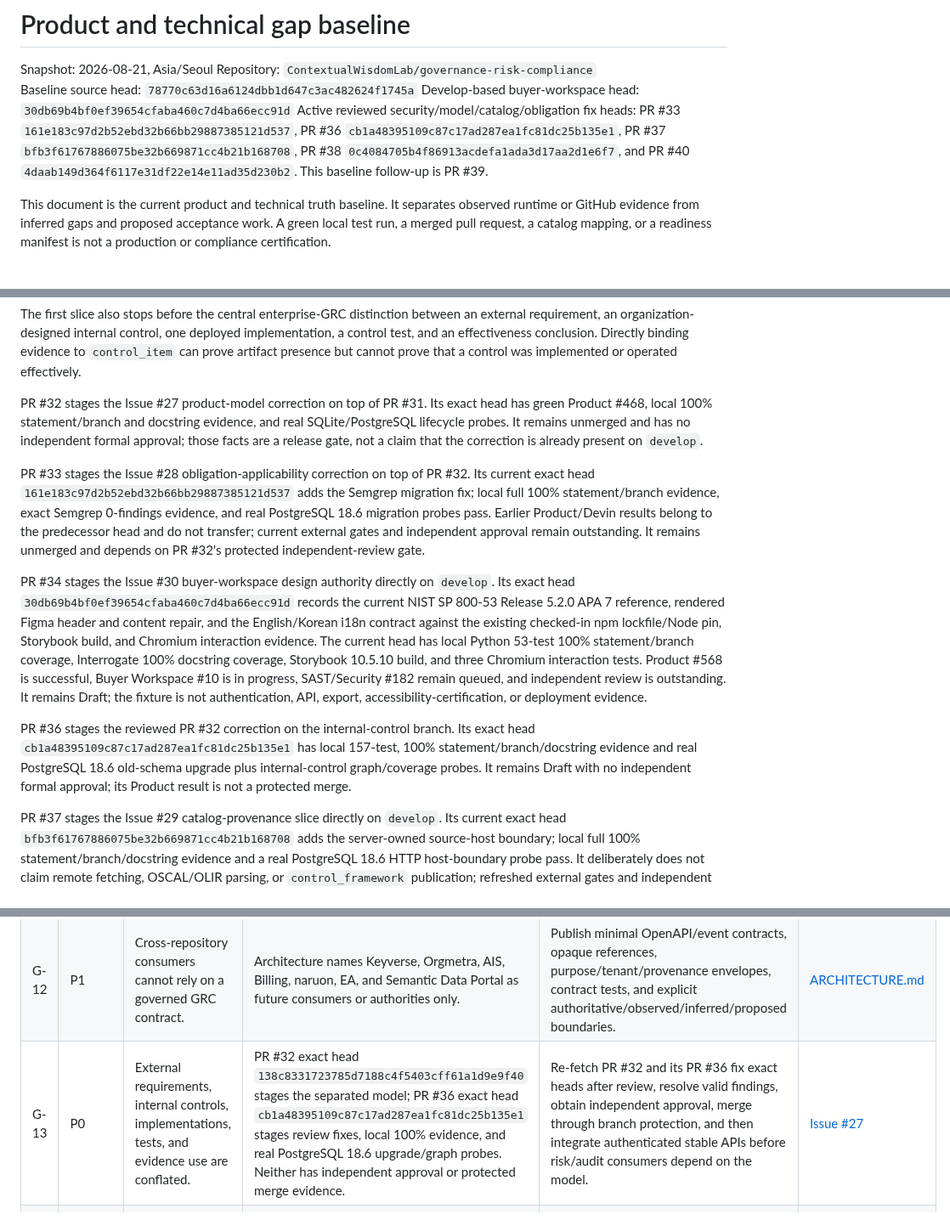
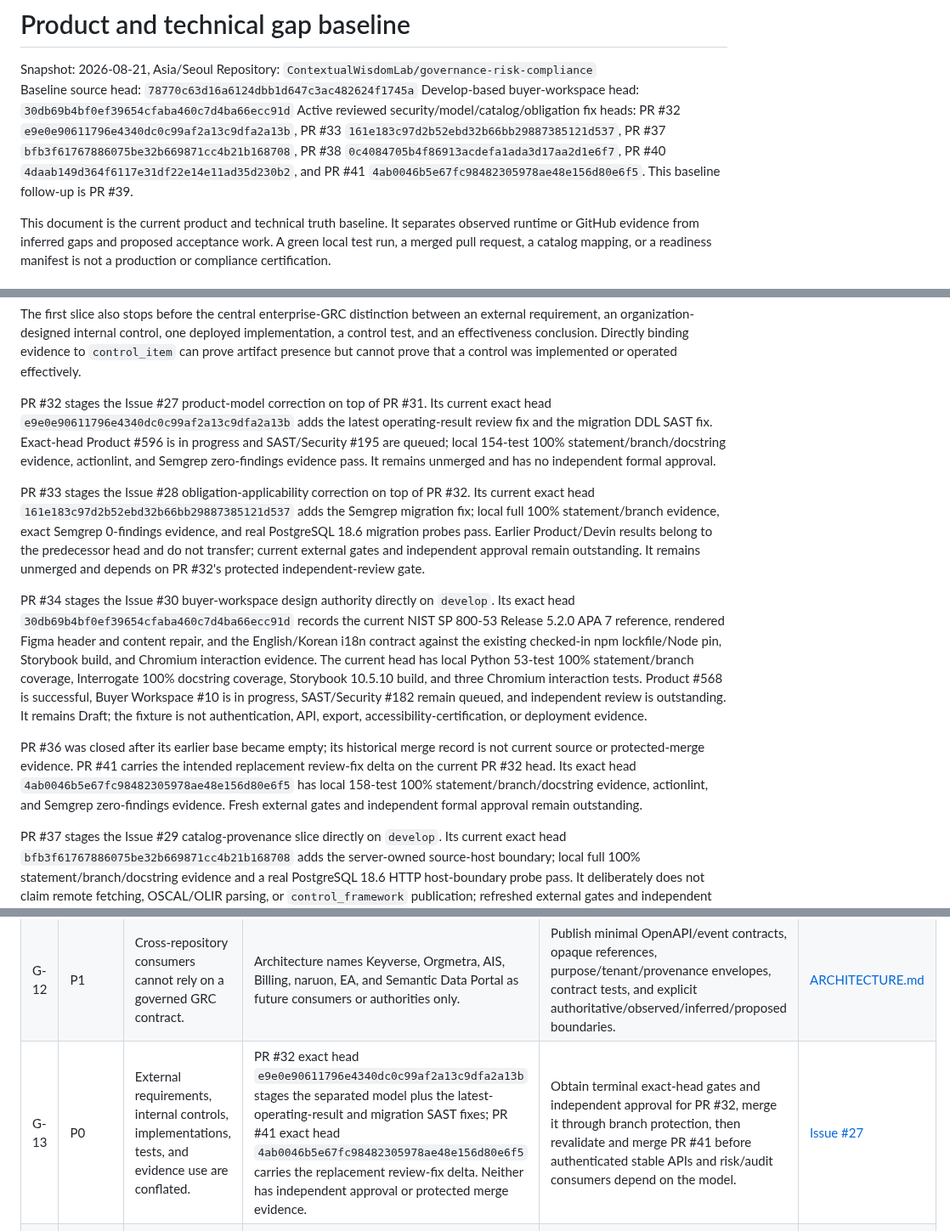
Before and after one commit to ContextualWisdomLab/governance-risk-compliance, a Markdown page: docs/product-technical-gap-baseline.md, 3 parts joined by grey strips. Shown at 85% size. Rendered like a GitHub page.

Commit message:
docs: refresh current internal-control review heads

```diff
--- a/docs/product-technical-gap-baseline.md
+++ b/docs/product-technical-gap-baseline.md
@@ -4,7 +4,7 @@ Snapshot: 2026-08-21, Asia/Seoul
 Repository: `ContextualWisdomLab/governance-risk-compliance`
 Baseline source head: `78770c63d16a6124dbb1d647c3ac482624f1745a`
 Develop-based buyer-workspace head: `30db69b4bf0ef39654cfaba460c7d4ba66ecc91d`
-Active reviewed security/model/catalog/obligation fix heads: PR #33 `161e183c97d2b52ebd32b66bb29887385121d537`, PR #36 `cb1a48395109c87c17ad287ea1fc81dc25b135e1`, PR #37 `bfb3f61767886075be32b669871cc4b21b168708`, PR #38 `0c4084705b4f86913acdefa1ada3d17aa2d1e6f7`, and PR #40 `4daab149d364f6117e31df22e14e11ad35d230b2`. This baseline follow-up is PR #39.
+Active reviewed security/model/catalog/obligation fix heads: PR #32 `e9e0e90611796e4340dc0c99af2a13c9dfa2a13b`, PR #33 `161e183c97d2b52ebd32b66bb29887385121d537`, PR #37 `bfb3f61767886075be32b669871cc4b21b168708`, PR #38 `0c4084705b4f86913acdefa1ada3d17aa2d1e6f7`, PR #40 `4daab149d364f6117e31df22e14e11ad35d230b2`, and PR #41 `4ab0046b5e67fc98482305978ae48e156d80e6f5`. This baseline follow-up is PR #39.
 
 This document is the current product and technical truth baseline. It separates
 observed runtime or GitHub evidence from inferred gaps and proposed acceptance
@@ -27,10 +27,11 @@ binding evidence to `control_item` can prove artifact presence but cannot prove
 that a control was implemented or operated effectively.
 
 PR #32 stages the Issue #27 product-model correction on top of PR #31. Its
-exact head has green Product #468, local 100% statement/branch and docstring
-evidence, and real SQLite/PostgreSQL lifecycle probes. It remains unmerged and
-has no independent formal approval; those facts are a release gate, not a
-claim that the correction is already present on `develop`.
+current exact head `e9e0e90611796e4340dc0c99af2a13c9dfa2a13b` adds the latest
+operating-result review fix and the migration DDL SAST fix. Exact-head Product
+#596 is in progress and SAST/Security #195 are queued; local 154-test 100%
+statement/branch/docstring evidence, actionlint, and Semgrep zero-findings
+evidence pass. It remains unmerged and has no independent formal approval.
 
 PR #33 stages the Issue #28 obligation-applicability correction on top of PR
 #32. Its current exact head `161e183c97d2b52ebd32b66bb29887385121d537` adds the
@@ -53,11 +54,13 @@ in progress, SAST/Security #182 remain queued, and independent review is
 outstanding. It remains Draft; the fixture is not authentication, API, export,
 accessibility-certification, or deployment evidence.
 
-PR #36 stages the reviewed PR #32 correction on the internal-control branch.
-Its exact head `cb1a48395109c87c17ad287ea1fc81dc25b135e1` has local 157-test,
-100% statement/branch/docstring evidence and real PostgreSQL 18.6 old-schema
-upgrade plus internal-control graph/coverage probes. It remains Draft with no
-independent formal approval; its Product result is not a protected merge.
+PR #36 was closed after its earlier base became empty; its historical merge
+record is not current source or protected-merge evidence. PR #41 carries the
+intended replacement review-fix delta on the current PR #32 head. Its exact
+head `4ab0046b5e67fc98482305978ae48e156d80e6f5` has local 158-test 100%
+statement/branch/docstring evidence, actionlint, and Semgrep zero-findings
+evidence. Fresh external gates and independent formal approval remain
+outstanding.
 
 PR #37 stages the Issue #29 catalog-provenance slice directly on `develop`.
 Its current exact head `bfb3f61767886075be32b669871cc4b21b168708` adds the
@@ -156,7 +159,7 @@ issues and PRs.
 | G-10 | P1 | Catalog maintenance can drift, lose provenance, overstate mappings, or redistribute source text without authority. | Catalog rows are manually checked into `cwl_grc/catalog.py`; PR #37 now stages provenance metadata, source/version/import/receipt/release persistence, reviewed APA references, and a server-owned source-host boundary, but no remote fetch, OSCAL/OLIR parser, or `control_framework` publication is claimed. | Add lawful source-artifact ingestion, versioned release/diff, export restrictions, OSCAL 1.2.3 Catalog/Profile/Mapping round trips, reviewed mapping semantics, OLIR provenance, and change impact. | [Issue #29](https://github.com/ContextualWisdomLab/governance-risk-compliance/issues/29) |
 | G-11 | P1 | A buyer lacks a role-aware compliance workspace, evidence request room, external-auditor data room, and controlled export. | PR #34 exact head `30db69b4bf0ef39654cfaba460c7d4ba66ecc91d` adds Figma/Storybook authority, semantic design tokens, exact-value and next-action fixture states, lockfile/Node pinning, Chromium interaction evidence, rendered desktop-header/content and mobile layout repair, and a tested English/Korean i18n contract; PR #40 exact head `4daab149d364f6117e31df22e14e11ad35d230b2` stages the local pinned-Playwright correction. It remains a static local preview. | Deliver tenant- and purpose-scoped posture, traceability, real evidence requests, action queues, accessible exact-value views, reproducible CSV/JSON/PDF exports, i18n consistency, and expiring/revocable auditor packages. | [Issue #30](https://github.com/ContextualWisdomLab/governance-risk-compliance/issues/30) |
 | G-12 | P1 | Cross-repository consumers cannot rely on a governed GRC contract. | Architecture names Keyverse, Orgmetra, AIS, Billing, naruon, EA, and Semantic Data Portal as future consumers or authorities only. | Publish minimal OpenAPI/event contracts, opaque references, purpose/tenant/provenance envelopes, contract tests, and explicit authoritative/observed/inferred/proposed boundaries. | [ARCHITECTURE.md](../ARCHITECTURE.md) |
-| G-13 | P0 | External requirements, internal controls, implementations, tests, and evidence use are conflated. | PR #32 exact head `138c8331723785d7188c4f5403cff61a1d9e9f40` stages the separated model; PR #36 exact head `cb1a48395109c87c17ad287ea1fc81dc25b135e1` stages review fixes, local 100% evidence, and real PostgreSQL 18.6 upgrade/graph probes. Neither has independent approval or protected merge evidence. | Re-fetch PR #32 and its PR #36 fix exact heads after review, resolve valid findings, obtain independent approval, merge through branch protection, and then integrate authenticated stable APIs before risk/audit consumers depend on the model. | [Issue #27](https://github.com/ContextualWisdomLab/governance-risk-compliance/issues/27) |
+| G-13 | P0 | External requirements, internal controls, implementations, tests, and evidence use are conflated. | PR #32 exact head `e9e0e90611796e4340dc0c99af2a13c9dfa2a13b` stages the separated model plus the latest-operating-result and migration SAST fixes; PR #41 exact head `4ab0046b5e67fc98482305978ae48e156d80e6f5` carries the replacement review-fix delta. Neither has independent approval or protected merge evidence. | Obtain terminal exact-head gates and independent approval for PR #32, merge it through branch protection, then revalidate and merge PR #41 before authenticated stable APIs and risk/audit consumers depend on the model. | [Issue #27](https://github.com/ContextualWisdomLab/governance-risk-compliance/issues/27) |
 | G-14 | P1 | The product cannot prove which laws, regulations, contracts, and commitments apply to a precise tenant, scope, jurisdiction, and time. | PR #33 exact head `78770c63d16a6124dbb1d647c3ac482624f1745a` stages source revisions, obligations, jurisdiction references, applicability decisions, legal interpretations, commitments, proposed-only requirement links, source changes, impact assessments, tenant checks, null-safe target uniqueness, immutable guards, exact-head Product/Devin evidence, and a PostgreSQL 18 probe; no protected merge is observed. | Complete the protected PR #32 → PR #33 merge sequence, then add production Keyverse authorization, independent approval workflow, lawful source-artifact ingestion/diff, stable authenticated APIs, and downstream risk/audit/workspace consumers. | [Issue #28](https://github.com/ContextualWisdomLab/governance-risk-compliance/issues/28) |
 
 ## Current open-issue snapshot
```
Also changed, not shown: other parts of docs/product-technical-gap-baseline.md (+2 -2 lines).
